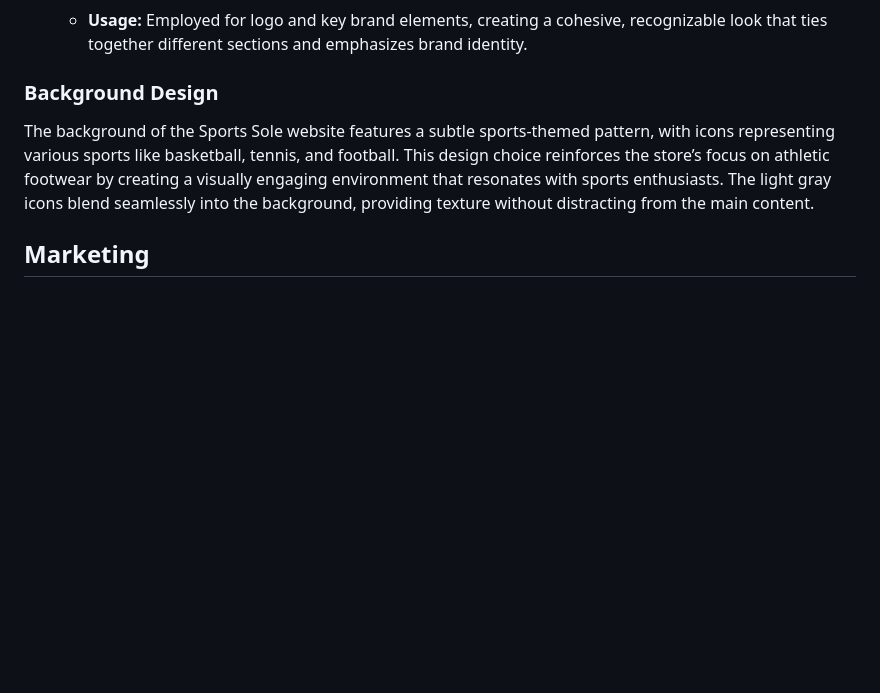
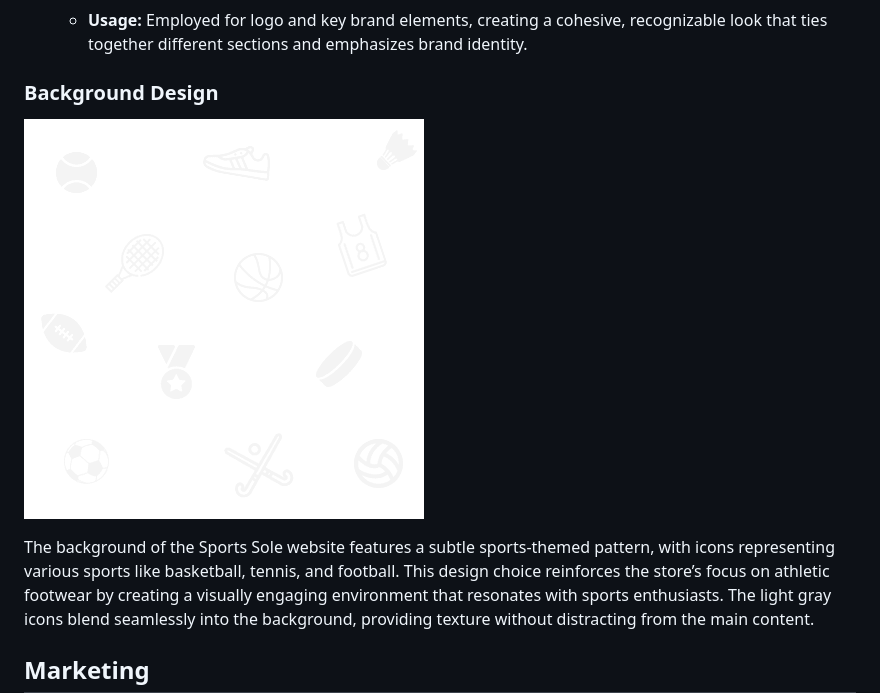
Before and after one commit to Alvor1991/PP5-Sports-Sole, a Markdown page: README.md, the part around the change. Rendered like a GitHub page; pictures changed too: assets/readme_files/sports-pattern.png (added); blank space fills up the shorter version.

Commit message:
Add sports background image to readme

```diff
--- a/README.md
+++ b/README.md
@@ -257,6 +257,8 @@ The typography setup is designed to create a clean, user-friendly reading experi
   - **Usage:** Employed for logo and key brand elements, creating a cohesive, recognizable look that ties together different sections and emphasizes brand identity.
 
 ### Background Design
+
+![Color scheme image](assets/readme_files/sports-pattern.png)
 
 The background of the Sports Sole website features a subtle sports-themed pattern, with icons representing various sports like basketball, tennis, and football. This design choice reinforces the store’s focus on athletic footwear by creating a visually engaging environment that resonates with sports enthusiasts. The light gray icons blend seamlessly into the background, providing texture without distracting from the main content.
 
```
